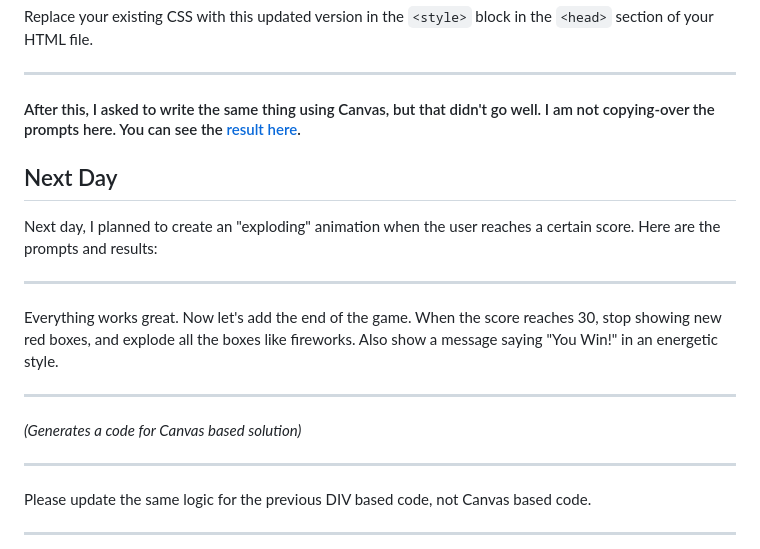
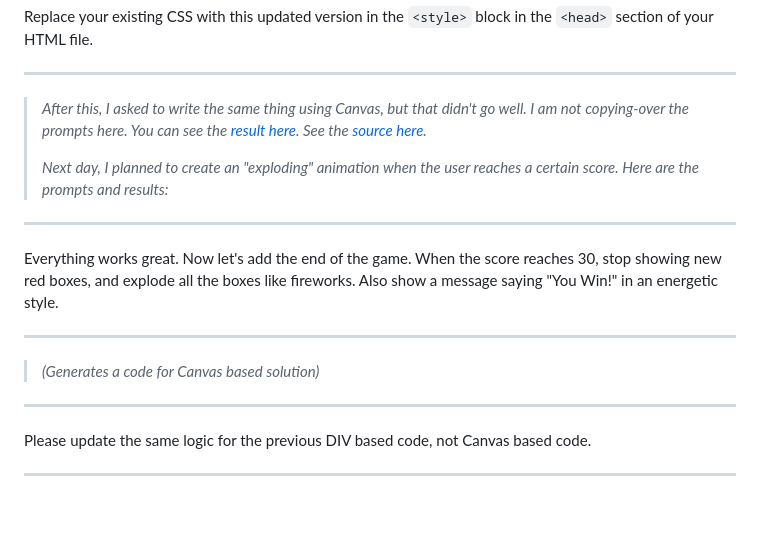
Before and after one commit to vishnuharidas/snake-gpt, a Markdown page: chatgpt4-prompts-and-responses.md, the part around the change. Rendered like a GitHub page; blank space fills up the shorter version.

Commit message:
Fix format, add more info on prompts.

```diff
--- a/chatgpt4-prompts-and-responses.md
+++ b/chatgpt4-prompts-and-responses.md
@@ -1953,11 +1953,9 @@ Replace your existing CSS with this updated version in the `<style>` block in th
 
 ---
 
-#### After this, I asked to write the same thing using Canvas, but that didn't go well. I am not copying-over the prompts here. You can see the [result here](https://snake-gpt.web.app/index-canvas.html).
-
-## Next Day
-
-Next day, I planned to create an "exploding" animation when the user reaches a certain score. Here are the prompts and results:
+> _After this, I asked to write the same thing using Canvas, but that didn't go well. I am not copying-over the prompts here. You can see the [result here](https://snake-gpt.web.app/index-canvas.html). See the [source here](public/index-canvas.html)._
+>
+> _Next day, I planned to create an "exploding" animation when the user reaches a certain score. Here are the prompts and results:_
 
 ---
 
@@ -1965,7 +1963,7 @@ Everything works great. Now let's add the end of the game. When the score reache
 
 ---
 
-_(Generates a code for Canvas based solution)_
+> _(Generates a code for Canvas based solution)_
 
 ---
 
```
